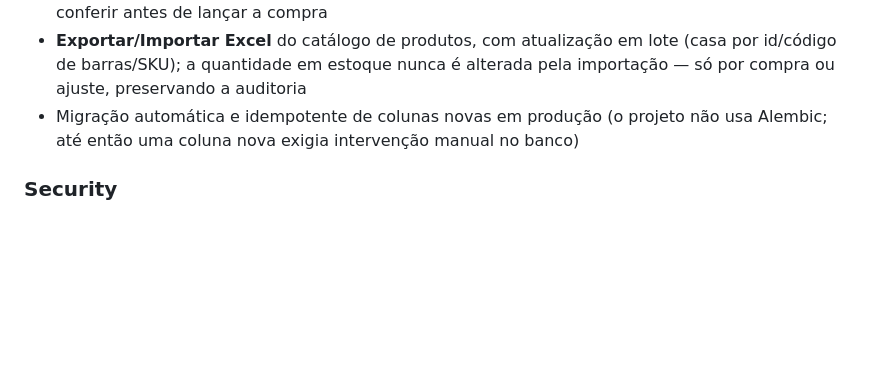
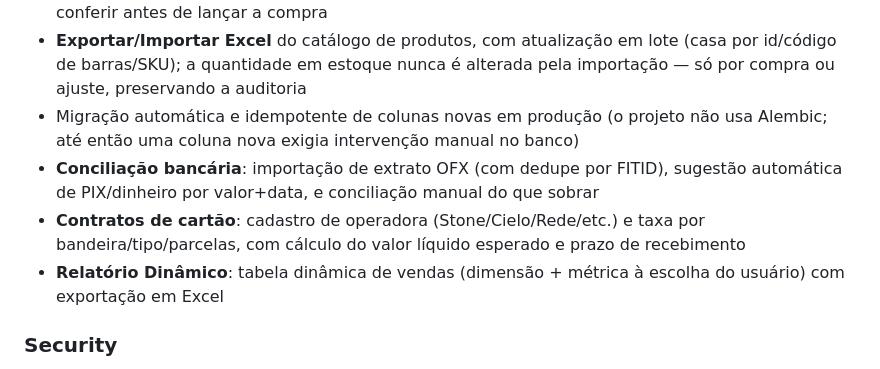
Before and after one commit to AlexandreAlan/ERP-PADARIA, a Markdown page: CHANGELOG.md, the part around the change. Rendered like a GitHub page; blank space fills up the shorter version.

Commit message:
docs: changelog de financeiro e relatório dinâmico

```diff
--- a/CHANGELOG.md
+++ b/CHANGELOG.md
@@ -18,6 +18,14 @@ This project adheres to [Semantic Versioning](https://semver.org/) and [Conventi
   pela importação — só por compra ou ajuste, preservando a auditoria
 - Migração automática e idempotente de colunas novas em produção (o projeto não
   usa Alembic; até então uma coluna nova exigia intervenção manual no banco)
+- **Conciliação bancária**: importação de extrato OFX (com dedupe por FITID),
+  sugestão automática de PIX/dinheiro por valor+data, e conciliação manual do
+  que sobrar
+- **Contratos de cartão**: cadastro de operadora (Stone/Cielo/Rede/etc.) e taxa
+  por bandeira/tipo/parcelas, com cálculo do valor líquido esperado e prazo de
+  recebimento
+- **Relatório Dinâmico**: tabela dinâmica de vendas (dimensão + métrica à
+  escolha do usuário) com exportação em Excel
 
 ### Security
 - XML da NF-e é lido com `defusedxml` (proteção contra XML bomb/XXE), não o
```
